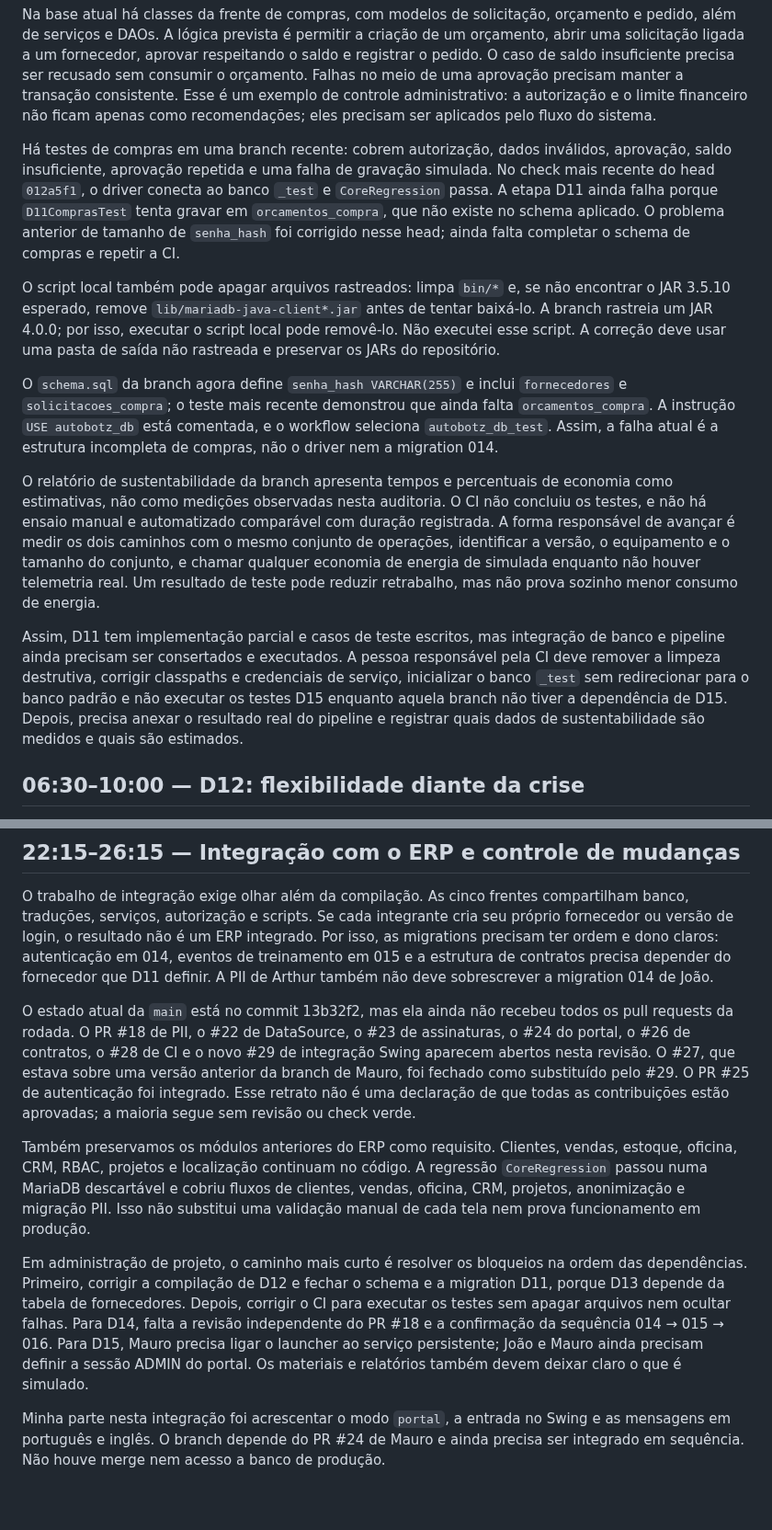
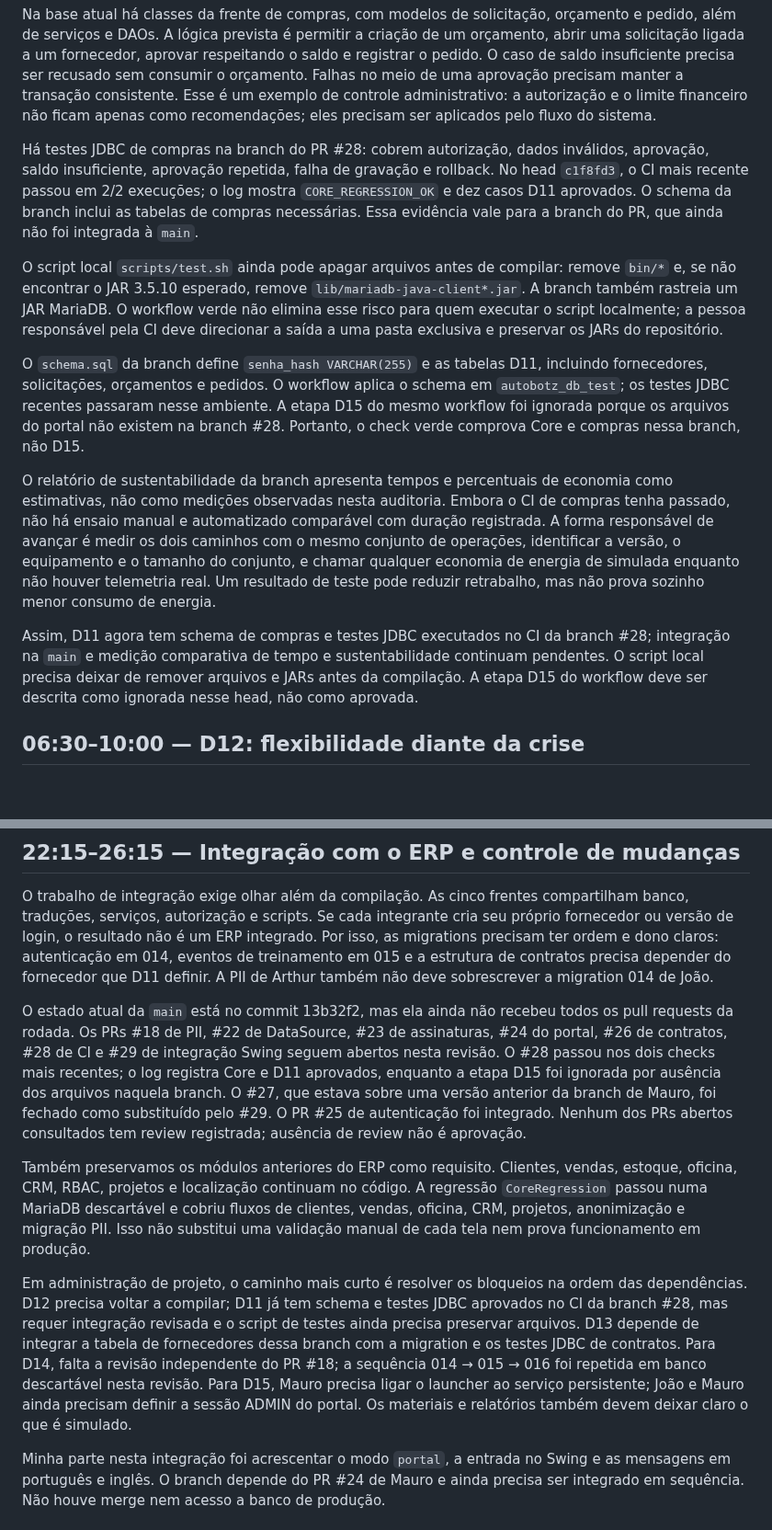
Before and after one commit to athr-ocean/autobotz-motors, a Markdown page: docs/ROTEIRO_VIDEO_RODADA2.md, 2 parts joined by grey strips. Shown at 92% size. Rendered like a GitHub page; blank space fills up the shorter version.

Commit message:
docs: atualiza roteiro com CI D11 aprovado

```diff
--- a/docs/ROTEIRO_VIDEO_RODADA2.md
+++ b/docs/ROTEIRO_VIDEO_RODADA2.md
@@ -20,15 +20,15 @@ O primeiro desafio parte de uma preocupação administrativa conhecida: pedidos
 
 Na base atual há classes da frente de compras, com modelos de solicitação, orçamento e pedido, além de serviços e DAOs. A lógica prevista é permitir a criação de um orçamento, abrir uma solicitação ligada a um fornecedor, aprovar respeitando o saldo e registrar o pedido. O caso de saldo insuficiente precisa ser recusado sem consumir o orçamento. Falhas no meio de uma aprovação precisam manter a transação consistente. Esse é um exemplo de controle administrativo: a autorização e o limite financeiro não ficam apenas como recomendações; eles precisam ser aplicados pelo fluxo do sistema.
 
-Há testes de compras em uma branch recente: cobrem autorização, dados inválidos, aprovação, saldo insuficiente, aprovação repetida e uma falha de gravação simulada. No check mais recente do head `012a5f1`, o driver conecta ao banco `_test` e `CoreRegression` passa. A etapa D11 ainda falha porque `D11ComprasTest` tenta gravar em `orcamentos_compra`, que não existe no schema aplicado. O problema anterior de tamanho de `senha_hash` foi corrigido nesse head; ainda falta completar o schema de compras e repetir a CI.
+Há testes JDBC de compras na branch do PR #28: cobrem autorização, dados inválidos, aprovação, saldo insuficiente, aprovação repetida, falha de gravação e rollback. No head `c1f8fd3`, o CI mais recente passou em 2/2 execuções; o log mostra `CORE_REGRESSION_OK` e dez casos D11 aprovados. O schema da branch inclui as tabelas de compras necessárias. Essa evidência vale para a branch do PR, que ainda não foi integrada à `main`.
 
-O script local também pode apagar arquivos rastreados: limpa `bin/*` e, se não encontrar o JAR 3.5.10 esperado, remove `lib/mariadb-java-client*.jar` antes de tentar baixá-lo. A branch rastreia um JAR 4.0.0; por isso, executar o script local pode removê-lo. Não executei esse script. A correção deve usar uma pasta de saída não rastreada e preservar os JARs do repositório.
+O script local `scripts/test.sh` ainda pode apagar arquivos antes de compilar: remove `bin/*` e, se não encontrar o JAR 3.5.10 esperado, remove `lib/mariadb-java-client*.jar`. A branch também rastreia um JAR MariaDB. O workflow verde não elimina esse risco para quem executar o script localmente; a pessoa responsável pela CI deve direcionar a saída a uma pasta exclusiva e preservar os JARs do repositório.
 
-O `schema.sql` da branch agora define `senha_hash VARCHAR(255)` e inclui `fornecedores` e `solicitacoes_compra`; o teste mais recente demonstrou que ainda falta `orcamentos_compra`. A instrução `USE autobotz_db` está comentada, e o workflow seleciona `autobotz_db_test`. Assim, a falha atual é a estrutura incompleta de compras, não o driver nem a migration 014.
+O `schema.sql` da branch define `senha_hash VARCHAR(255)` e as tabelas D11, incluindo fornecedores, solicitações, orçamentos e pedidos. O workflow aplica o schema em `autobotz_db_test`; os testes JDBC recentes passaram nesse ambiente. A etapa D15 do mesmo workflow foi ignorada porque os arquivos do portal não existem na branch #28. Portanto, o check verde comprova Core e compras nessa branch, não D15.
 
-O relatório de sustentabilidade da branch apresenta tempos e percentuais de economia como estimativas, não como medições observadas nesta auditoria. O CI não concluiu os testes, e não há ensaio manual e automatizado comparável com duração registrada. A forma responsável de avançar é medir os dois caminhos com o mesmo conjunto de operações, identificar a versão, o equipamento e o tamanho do conjunto, e chamar qualquer economia de energia de simulada enquanto não houver telemetria real. Um resultado de teste pode reduzir retrabalho, mas não prova sozinho menor consumo de energia.
+O relatório de sustentabilidade da branch apresenta tempos e percentuais de economia como estimativas, não como medições observadas nesta auditoria. Embora o CI de compras tenha passado, não há ensaio manual e automatizado comparável com duração registrada. A forma responsável de avançar é medir os dois caminhos com o mesmo conjunto de operações, identificar a versão, o equipamento e o tamanho do conjunto, e chamar qualquer economia de energia de simulada enquanto não houver telemetria real. Um resultado de teste pode reduzir retrabalho, mas não prova sozinho menor consumo de energia.
 
-Assim, D11 tem implementação parcial e casos de teste escritos, mas integração de banco e pipeline ainda precisam ser consertados e executados. A pessoa responsável pela CI deve remover a limpeza destrutiva, corrigir classpaths e credenciais de serviço, inicializar o banco `_test` sem redirecionar para o banco padrão e não executar os testes D15 enquanto aquela branch não tiver a dependência de D15. Depois, precisa anexar o resultado real do pipeline e registrar quais dados de sustentabilidade são medidos e quais são estimados.
+Assim, D11 agora tem schema de compras e testes JDBC executados no CI da branch #28; integração na `main` e medição comparativa de tempo e sustentabilidade continuam pendentes. O script local precisa deixar de remover arquivos e JARs antes da compilação. A etapa D15 do workflow deve ser descrita como ignorada nesse head, não como aprovada.
 
 ## 06:30–10:00 — D12: flexibilidade diante da crise
 
@@ -86,11 +86,11 @@ Na integração de Arthur, acrescentei o modo `portal` ao launcher do projeto e
 
 O trabalho de integração exige olhar além da compilação. As cinco frentes compartilham banco, traduções, serviços, autorização e scripts. Se cada integrante cria seu próprio fornecedor ou versão de login, o resultado não é um ERP integrado. Por isso, as migrations precisam ter ordem e dono claros: autenticação em 014, eventos de treinamento em 015 e a estrutura de contratos precisa depender do fornecedor que D11 definir. A PII de Arthur também não deve sobrescrever a migration 014 de João.
 
-O estado atual da `main` está no commit 13b32f2, mas ela ainda não recebeu todos os pull requests da rodada. O PR #18 de PII, o #22 de DataSource, o #23 de assinaturas, o #24 do portal, o #26 de contratos, o #28 de CI e o novo #29 de integração Swing aparecem abertos nesta revisão. O #27, que estava sobre uma versão anterior da branch de Mauro, foi fechado como substituído pelo #29. O PR #25 de autenticação foi integrado. Esse retrato não é uma declaração de que todas as contribuições estão aprovadas; a maioria segue sem revisão ou check verde.
+O estado atual da `main` está no commit 13b32f2, mas ela ainda não recebeu todos os pull requests da rodada. Os PRs #18 de PII, #22 de DataSource, #23 de assinaturas, #24 do portal, #26 de contratos, #28 de CI e #29 de integração Swing seguem abertos nesta revisão. O #28 passou nos dois checks mais recentes; o log registra Core e D11 aprovados, enquanto a etapa D15 foi ignorada por ausência dos arquivos naquela branch. O #27, que estava sobre uma versão anterior da branch de Mauro, foi fechado como substituído pelo #29. O PR #25 de autenticação foi integrado. Nenhum dos PRs abertos consultados tem review registrada; ausência de review não é aprovação.
 
 Também preservamos os módulos anteriores do ERP como requisito. Clientes, vendas, estoque, oficina, CRM, RBAC, projetos e localização continuam no código. A regressão `CoreRegression` passou numa MariaDB descartável e cobriu fluxos de clientes, vendas, oficina, CRM, projetos, anonimização e migração PII. Isso não substitui uma validação manual de cada tela nem prova funcionamento em produção.
 
-Em administração de projeto, o caminho mais curto é resolver os bloqueios na ordem das dependências. Primeiro, corrigir a compilação de D12 e fechar o schema e a migration D11, porque D13 depende da tabela de fornecedores. Depois, corrigir o CI para executar os testes sem apagar arquivos nem ocultar falhas. Para D14, falta a revisão independente do PR #18 e a confirmação da sequência 014 → 015 → 016. Para D15, Mauro precisa ligar o launcher ao serviço persistente; João e Mauro ainda precisam definir a sessão ADMIN do portal. Os materiais e relatórios também devem deixar claro o que é simulado.
+Em administração de projeto, o caminho mais curto é resolver os bloqueios na ordem das dependências. D12 precisa voltar a compilar; D11 já tem schema e testes JDBC aprovados no CI da branch #28, mas requer integração revisada e o script de testes ainda precisa preservar arquivos. D13 depende de integrar a tabela de fornecedores dessa branch com a migration e os testes JDBC de contratos. Para D14, falta a revisão independente do PR #18; a sequência 014 → 015 → 016 foi repetida em banco descartável nesta revisão. Para D15, Mauro precisa ligar o launcher ao serviço persistente; João e Mauro ainda precisam definir a sessão ADMIN do portal. Os materiais e relatórios também devem deixar claro o que é simulado.
 
 Minha parte nesta integração foi acrescentar o modo `portal`, a entrada no Swing e as mensagens em português e inglês. O branch depende do PR #24 de Mauro e ainda precisa ser integrado em sequência. Não houve merge nem acesso a banco de produção.
 
```
Also changed, not shown: other parts of docs/ROTEIRO_VIDEO_RODADA2.md (+2 -2 lines).
